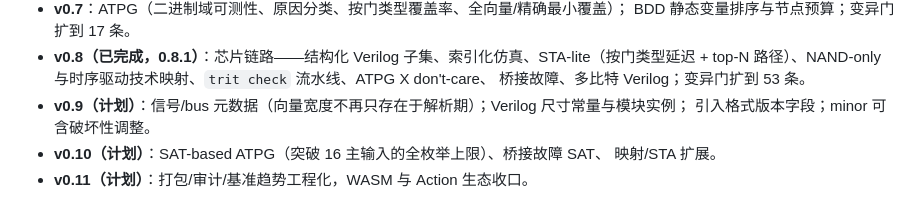
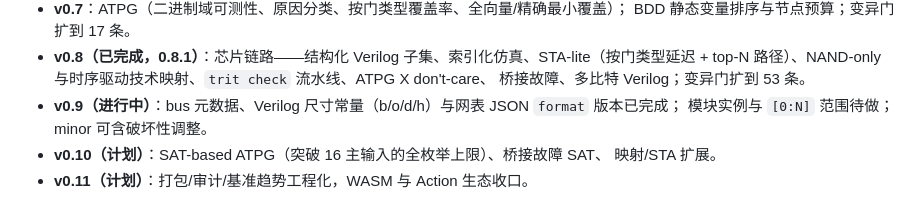
Before and after one commit to bamboo-echo/trit, a Markdown page: docs/DESIGN.md, the part around the change. GitHub-like rendering.

Commit message:
docs: 0.9 进度（bus/尺寸常量/JSON 版本已完成）

```diff
--- a/docs/DESIGN.md
+++ b/docs/DESIGN.md
@@ -87,8 +87,8 @@
 - **v0.8（已完成，0.8.1）**：芯片链路——结构化 Verilog 子集、索引化仿真、STA-lite（按门类型延迟 +
   top-N 路径）、NAND-only 与时序驱动技术映射、`trit check` 流水线、ATPG X don't-care、
   桥接故障、多比特 Verilog；变异门扩到 53 条。
-- **v0.9（计划）**：信号/bus 元数据（向量宽度不再只存在于解析期）；Verilog 尺寸常量与模块实例；
-  引入格式版本字段；minor 可含破坏性调整。
+- **v0.9（进行中）**：bus 元数据、Verilog 尺寸常量（b/o/d/h）与网表 JSON `format` 版本已完成；
+  模块实例与 `[0:N]` 范围待做；minor 可含破坏性调整。
 - **v0.10（计划）**：SAT-based ATPG（突破 16 主输入的全枚举上限）、桥接故障 SAT、
   映射/STA 扩展。
 - **v0.11（计划）**：打包/审计/基准趋势工程化，WASM 与 Action 生态收口。
```
